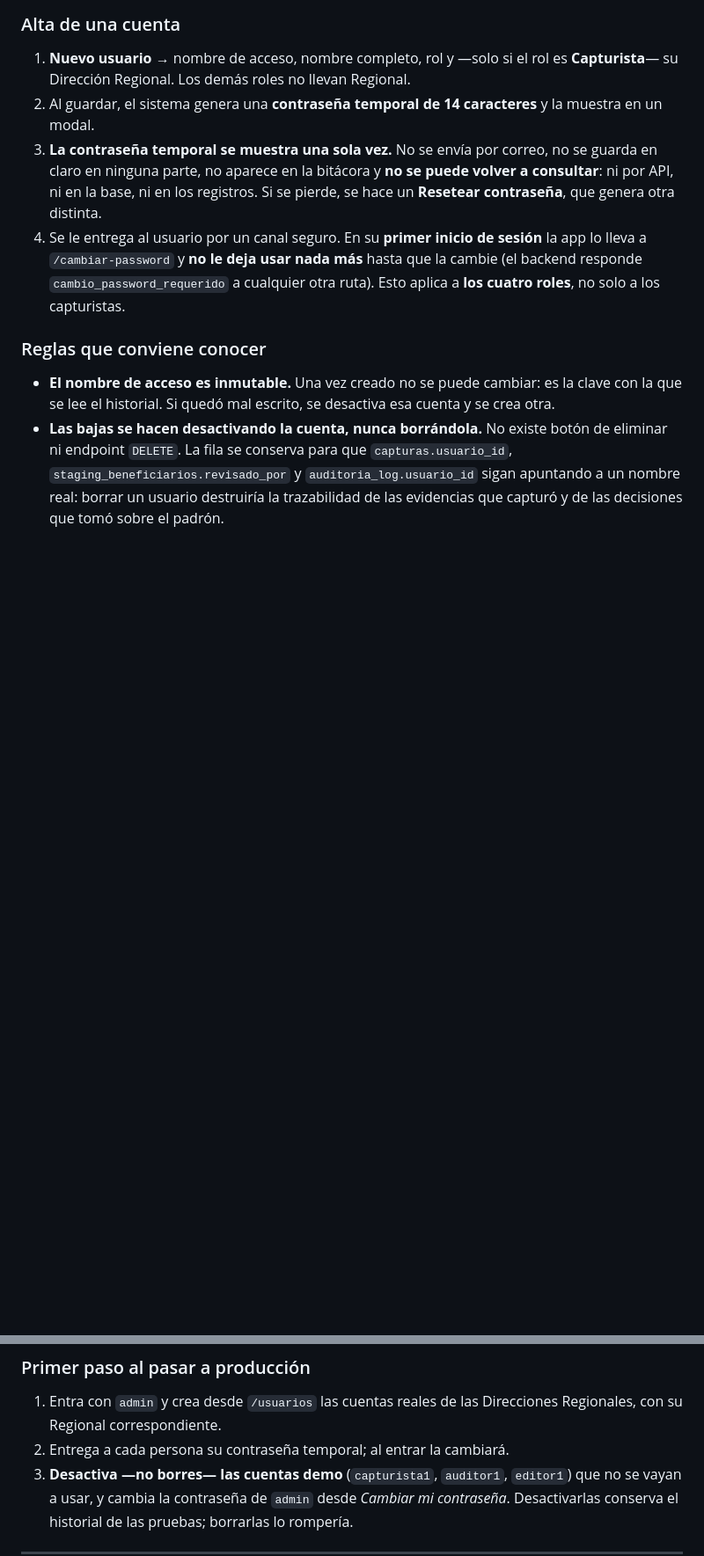
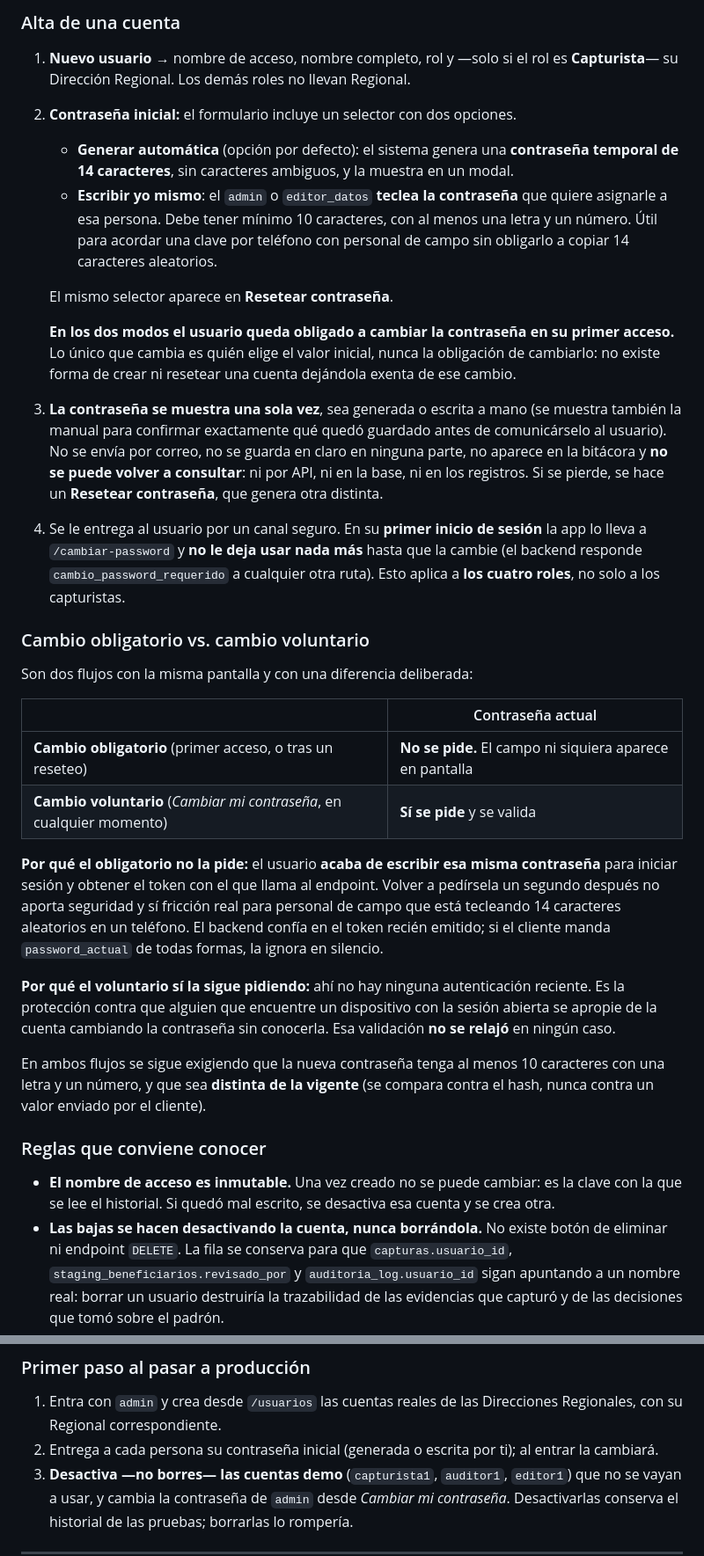
Before and after one commit to talkien01/sedea-appsheet-migration, a Markdown page: 07_SEDEA_Appsheet_Migration/README.md, 2 parts joined by grey strips. Shown at 88% size. GitHub-like rendering; blank space fills up the shorter version.

Commit message:
Documenta el cambio obligatorio simplificado y la password manual (criterio 240)

```diff
--- a/07_SEDEA_Appsheet_Migration/README.md
+++ b/07_SEDEA_Appsheet_Migration/README.md
@@ -167,9 +167,24 @@ base de datos con SQL para crear capturistas.
 
 1. **Nuevo usuario** → nombre de acceso, nombre completo, rol y —solo si el rol es
    **Capturista**— su Dirección Regional. Los demás roles no llevan Regional.
-2. Al guardar, el sistema genera una **contraseña temporal de 14 caracteres** y la
-   muestra en un modal.
-3. **La contraseña temporal se muestra una sola vez.** No se envía por correo, no
+2. **Contraseña inicial:** el formulario incluye un selector con dos opciones.
+   - **Generar automática** (opción por defecto): el sistema genera una
+     **contraseña temporal de 14 caracteres**, sin caracteres ambiguos, y la
+     muestra en un modal.
+   - **Escribir yo mismo**: el `admin` o `editor_datos` **teclea la contraseña**
+     que quiere asignarle a esa persona. Debe tener mínimo 10 caracteres, con al
+     menos una letra y un número. Útil para acordar una clave por teléfono con
+     personal de campo sin obligarlo a copiar 14 caracteres aleatorios.
+
+   El mismo selector aparece en **Resetear contraseña**.
+
+   **En los dos modos el usuario queda obligado a cambiar la contraseña en su
+   primer acceso.** Lo único que cambia es quién elige el valor inicial, nunca la
+   obligación de cambiarlo: no existe forma de crear ni resetear una cuenta
+   dejándola exenta de ese cambio.
+3. **La contraseña se muestra una sola vez**, sea generada o escrita a mano (se
+   muestra también la manual para confirmar exactamente qué quedó guardado antes
+   de comunicárselo al usuario). No se envía por correo, no
    se guarda en claro en ninguna parte, no aparece en la bitácora y **no se puede
    volver a consultar**: ni por API, ni en la base, ni en los registros. Si se
    pierde, se hace un **Resetear contraseña**, que genera otra distinta.
@@ -177,6 +192,31 @@ base de datos con SQL para crear capturistas.
    la app lo lleva a `/cambiar-password` y **no le deja usar nada más** hasta que
    la cambie (el backend responde `cambio_password_requerido` a cualquier otra
    ruta). Esto aplica a **los cuatro roles**, no solo a los capturistas.
+
+### Cambio obligatorio vs. cambio voluntario
+
+Son dos flujos con la misma pantalla y con una diferencia deliberada:
+
+| | Contraseña actual |
+|---|---|
+| **Cambio obligatorio** (primer acceso, o tras un reseteo) | **No se pide.** El campo ni siquiera aparece en pantalla |
+| **Cambio voluntario** (*Cambiar mi contraseña*, en cualquier momento) | **Sí se pide** y se valida |
+
+**Por qué el obligatorio no la pide:** el usuario **acaba de escribir esa misma
+contraseña** para iniciar sesión y obtener el token con el que llama al endpoint.
+Volver a pedírsela un segundo después no aporta seguridad y sí fricción real para
+personal de campo que está tecleando 14 caracteres aleatorios en un teléfono. El
+backend confía en el token recién emitido; si el cliente manda `password_actual`
+de todas formas, la ignora en silencio.
+
+**Por qué el voluntario sí la sigue pidiendo:** ahí no hay ninguna autenticación
+reciente. Es la protección contra que alguien que encuentre un dispositivo con la
+sesión abierta se apropie de la cuenta cambiando la contraseña sin conocerla. Esa
+validación **no se relajó** en ningún caso.
+
+En ambos flujos se sigue exigiendo que la nueva contraseña tenga al menos 10
+caracteres con una letra y un número, y que sea **distinta de la vigente**
+(se compara contra el hash, nunca contra un valor enviado por el cliente).
 
 ### Reglas que conviene conocer
 
@@ -205,7 +245,8 @@ base de datos con SQL para crear capturistas.
 
 1. Entra con `admin` y crea desde `/usuarios` las cuentas reales de las Direcciones
    Regionales, con su Regional correspondiente.
-2. Entrega a cada persona su contraseña temporal; al entrar la cambiará.
+2. Entrega a cada persona su contraseña inicial (generada o escrita por ti); al
+   entrar la cambiará.
 3. **Desactiva —no borres— las cuentas demo** (`capturista1`, `auditor1`,
    `editor1`) que no se vayan a usar, y cambia la contraseña de `admin` desde
    *Cambiar mi contraseña*. Desactivarlas conserva el historial de las pruebas;
```
Also changed, not shown: other parts of 07_SEDEA_Appsheet_Migration/README.md (+3 -3 lines).
